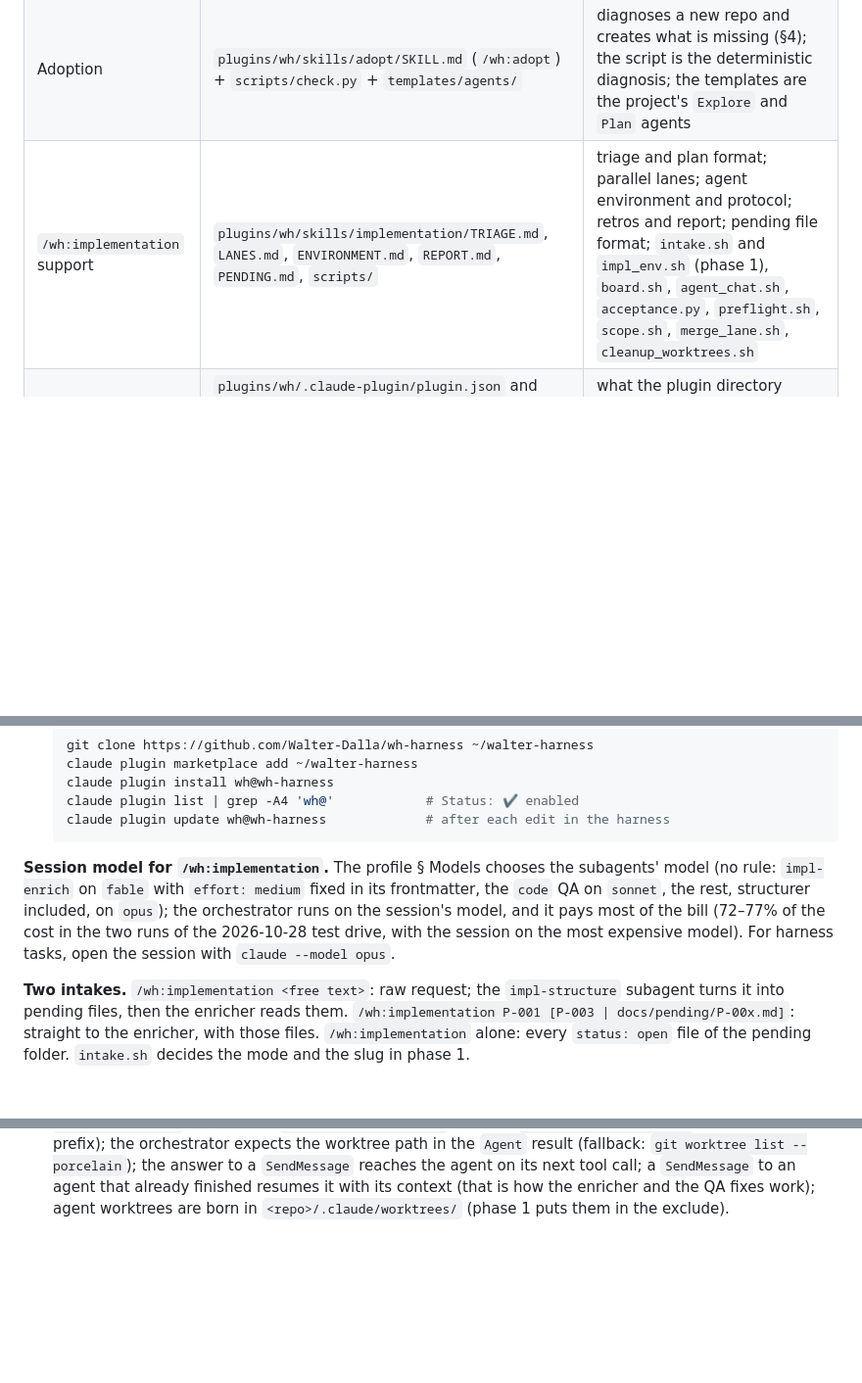
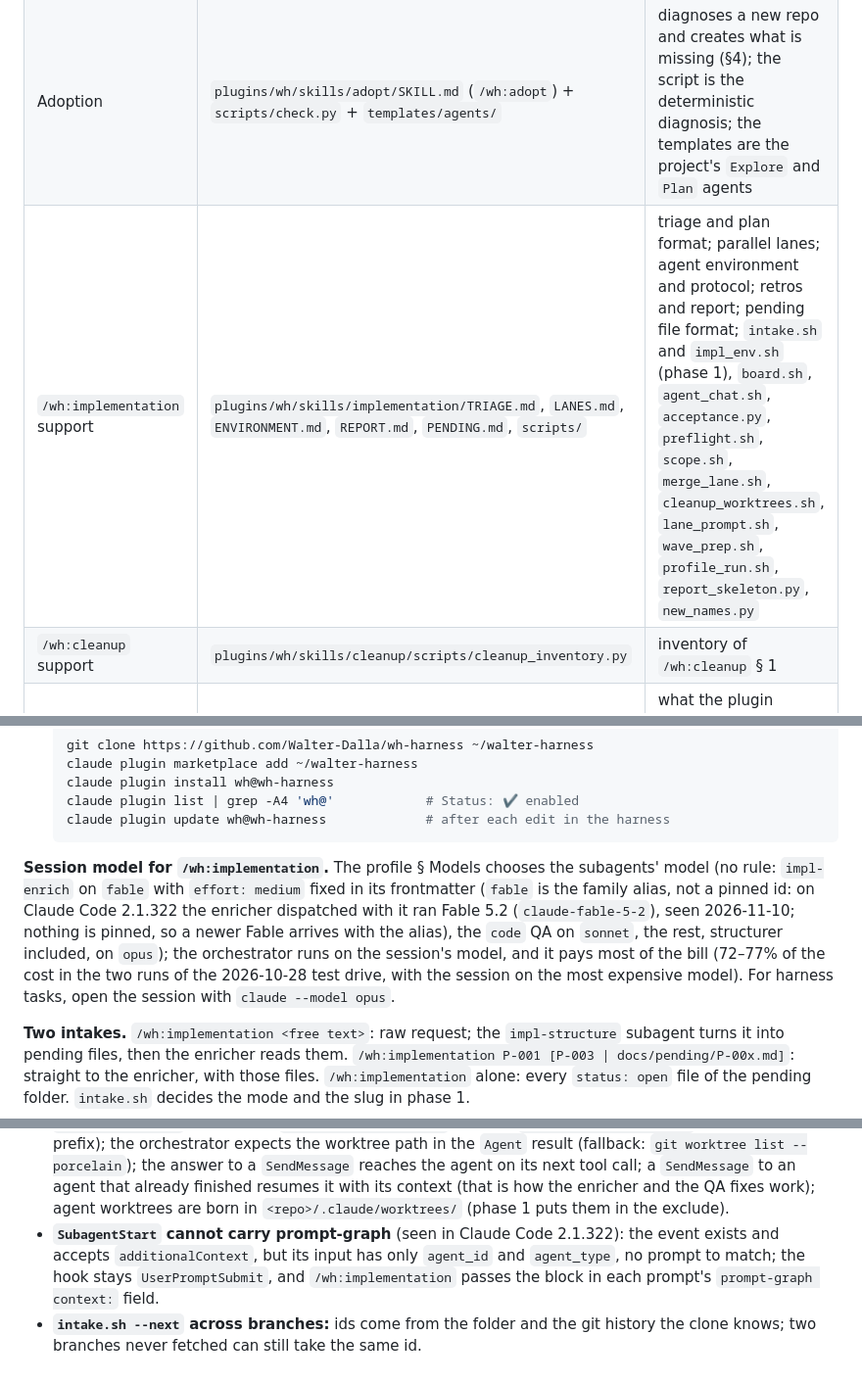
Before and after one commit to Walter-Dalla/wh-harness, a Markdown page: docs/MANUAL.md, 3 parts joined by grey strips. Shown at 98% size. Rendered like a GitHub page; blank space fills up the shorter version.

````diff
--- a/docs/MANUAL.md
+++ b/docs/MANUAL.md
@@ -19,7 +19,8 @@ The rule that holds the two halves together: **the skill has the procedure, the
 | Common profile template | `plugins/wh/skills/profile/COMMON.md` | sections every skill uses |
 | Profile generator | `plugins/wh/skills/profile/SKILL.md` (`/wh:profile <skill>`) | writes or completes the profiles from the templates and the repo |
 | Adoption | `plugins/wh/skills/adopt/SKILL.md` (`/wh:adopt`) + `scripts/check.py` + `templates/agents/` | diagnoses a new repo and creates what is missing (§4); the script is the deterministic diagnosis; the templates are the project's `Explore` and `Plan` agents |
-| `/wh:implementation` support | `plugins/wh/skills/implementation/TRIAGE.md`, `LANES.md`, `ENVIRONMENT.md`, `REPORT.md`, `PENDING.md`, `scripts/` | triage and plan format; parallel lanes; agent environment and protocol; retros and report; pending file format; `intake.sh` and `impl_env.sh` (phase 1), `board.sh`, `agent_chat.sh`, `acceptance.py`, `preflight.sh`, `scope.sh`, `merge_lane.sh`, `cleanup_worktrees.sh` |
+| `/wh:implementation` support | `plugins/wh/skills/implementation/TRIAGE.md`, `LANES.md`, `ENVIRONMENT.md`, `REPORT.md`, `PENDING.md`, `scripts/` | triage and plan format; parallel lanes; agent environment and protocol; retros and report; pending file format; `intake.sh` and `impl_env.sh` (phase 1), `board.sh`, `agent_chat.sh`, `acceptance.py`, `preflight.sh`, `scope.sh`, `merge_lane.sh`, `cleanup_worktrees.sh`, `lane_prompt.sh`, `wave_prep.sh`, `profile_run.sh`, `report_skeleton.py`, `new_names.py` |
+| `/wh:cleanup` support | `plugins/wh/skills/cleanup/scripts/cleanup_inventory.py` | inventory of `/wh:cleanup` § 1 |
 | Manifests | `plugins/wh/.claude-plugin/plugin.json` and `icon.png`, `plugins/wh/README.md`, `.claude-plugin/marketplace.json` | what the plugin directory reads; `claude plugin validate --strict` on both (§6) |
 | Agents | `plugins/wh/agents/impl-structure.md`, `impl-enrich.md`, `impl-dev.md`, `impl-qa.md` | subagents of `/wh:implementation` (`subagent_type: "wh:impl-dev"`…) |
 | Project agents | `<repo>/.claude/agents/Explore.md`, `Plan.md` (copied by `/wh:adopt agents` from `plugins/wh/skills/adopt/templates/agents/`) | override Claude Code's native `Explore` and `Plan` with versions that follow the repo's rules (§4, step 8) |
@@ -164,7 +165,7 @@ Two ways to have the plugin:
   claude plugin update wh@wh-harness             # after each edit in the harness
   ```
 
-**Session model for `/wh:implementation`.** The profile § Models chooses the subagents' model (no rule: `impl-enrich` on `fable` with `effort: medium` fixed in its frontmatter, the `code` QA on `sonnet`, the rest, structurer included, on `opus`); the orchestrator runs on the session's model, and it pays most of the bill (72–77% of the cost in the two runs of the 2026-10-28 test drive, with the session on the most expensive model). For harness tasks, open the session with `claude --model opus`.
+**Session model for `/wh:implementation`.** The profile § Models chooses the subagents' model (no rule: `impl-enrich` on `fable` with `effort: medium` fixed in its frontmatter (`fable` is the family alias, not a pinned id: on Claude Code 2.1.322 the enricher dispatched with it ran Fable 5.2 (`claude-fable-5-2`), seen 2026-11-10; nothing is pinned, so a newer Fable arrives with the alias), the `code` QA on `sonnet`, the rest, structurer included, on `opus`); the orchestrator runs on the session's model, and it pays most of the bill (72–77% of the cost in the two runs of the 2026-10-28 test drive, with the session on the most expensive model). For harness tasks, open the session with `claude --model opus`.
 
 **Two intakes.** `/wh:implementation <free text>`: raw request; the `impl-structure` subagent turns it into pending files, then the enricher reads them. `/wh:implementation P-001 [P-003 | docs/pending/P-00x.md]`: straight to the enricher, with those files. `/wh:implementation` alone: every `status: open` file of the pending folder. `intake.sh` decides the mode and the slug in phase 1.
 
@@ -409,3 +423,5 @@ To turn off in one session only: `WH_PROMPT_GRAPH=0 claude`. To turn off in the
 - **`.impl/<slug>/` disappears at cleanup.** The trail is the report, which since 0.8.0 lists every consultation (`agent_chat/`) and points open items at pending files. To debug the harness itself, copy the folder before phase 6 (e.g. a project `PostToolUse` hook that mirrors it, as in the test drive).
 - **The plural stem is PT-BR.** In English (`idioma: en`) it cuts the final `s` of any word (`status` → `statu`, `process` → `proces`); since prompt and keys go through the same stem, matching works, but irregular English plurals do not match.
 - **Undocumented Claude Code dependencies (to verify on each version):** `preflight.sh` expects the `worktree-agent-*` branch that `isolation: "worktree"` creates (`WH_AGENT_BRANCH_PREFIX` changes the prefix); the orchestrator expects the worktree path in the `Agent` result (fallback: `git worktree list --porcelain`); the answer to a `SendMessage` reaches the agent on its next tool call; a `SendMessage` to an agent that already finished resumes it with its context (that is how the enricher and the QA fixes work); agent worktrees are born in `<repo>/.claude/worktrees/` (phase 1 puts them in the exclude).
+- **`SubagentStart` cannot carry prompt-graph** (seen in Claude Code 2.1.322): the event exists and accepts `additionalContext`, but its input has only `agent_id` and `agent_type`, no prompt to match; the hook stays `UserPromptSubmit`, and `/wh:implementation` passes the block in each prompt's `prompt-graph context:` field.
+- **`intake.sh --next` across branches:** ids come from the folder and the git history the clone knows; two branches never fetched can still take the same id.
````
Also changed, not shown: other parts of docs/MANUAL.md (+17 -4 lines).
